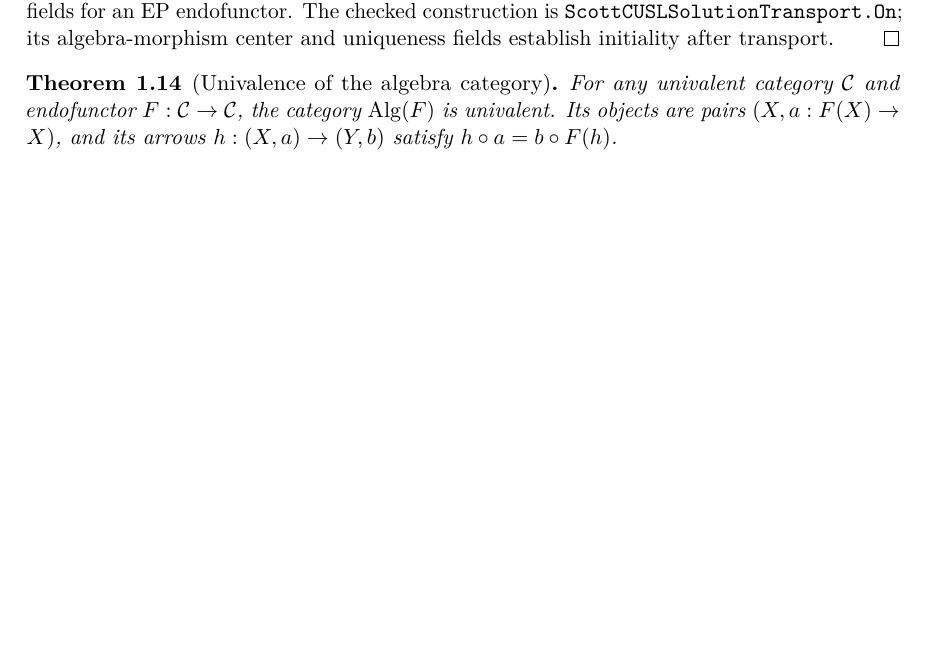
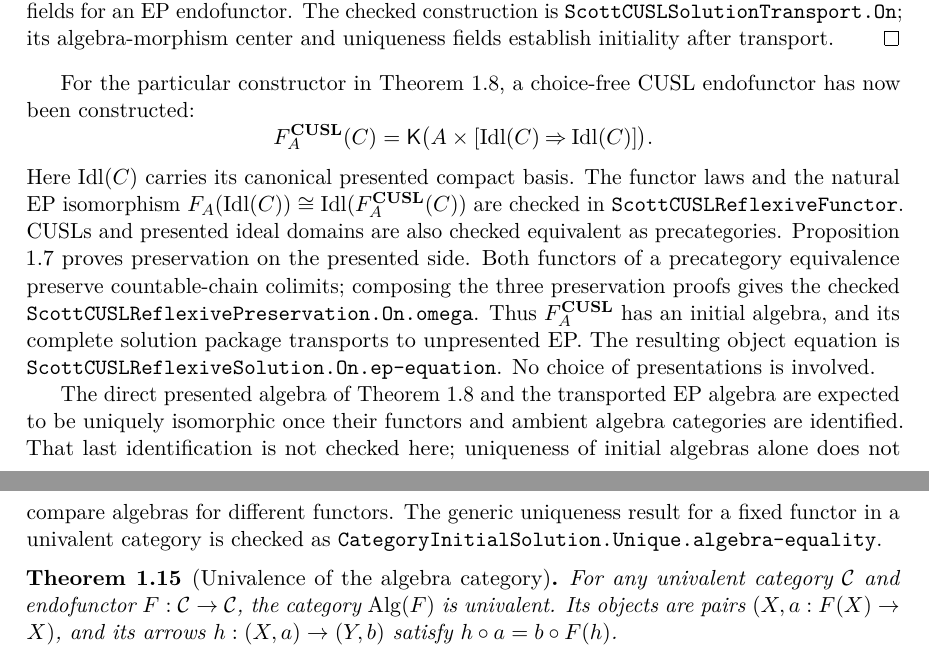
Before and after one commit to coquand/domain-semantics, a LaTeX paper (UNIT/scott-domains.tex): part of page 6 of 23 before the commit and two parts of pages 6 and 7 of 23 after it, the two joined at a grey line, cut so that both start at the same text, the shorter picture padded with empty space. Compiled offline with pdfLaTeX.

Commit message:
Solve reflexive domain equation via CUSL colimits

```diff
--- a/UNIT/scott-domains.tex
+++ b/UNIT/scott-domains.tex
@@ -458,6 +480,36 @@ the stated fields for an EP endofunctor. The checked construction is
 \texttt{ScottCUSLSolutionTransport.On}; its algebra-morphism center and
 uniqueness fields establish initiality after transport.
 \end{proof}
+
+For the particular constructor in Theorem~\ref{thm:reflexive}, a
+choice-free CUSL endofunctor has now been constructed:
+\[
+  F_A^{\mathbf{CUSL}}(C)
+   =\K\bigl(A\times\Cont{\operatorname{Idl}(C)}
+                         {\operatorname{Idl}(C)}\bigr).
+\]
+Here $\operatorname{Idl}(C)$ carries its canonical presented compact
+basis. The functor laws and the natural EP isomorphism
+$F_A(\operatorname{Idl}(C))\cong
+ \operatorname{Idl}(F_A^{\mathbf{CUSL}}(C))$
+are checked in \texttt{ScottCUSLReflexiveFunctor}. CUSLs and presented
+ideal domains are also checked equivalent as precategories. Proposition
+\ref{prop:presented-reflexive-preservation} proves preservation on the
+presented side. Both functors of a precategory equivalence preserve
+countable-chain colimits; composing the three preservation proofs gives
+the checked \texttt{ScottCUSLReflexivePreservation.On.omega}. Thus
+$F_A^{\mathbf{CUSL}}$ has an initial algebra, and its complete solution
+package transports to unpresented EP. The resulting object equation is
+\texttt{ScottCUSLReflexiveSolution.On.ep-equation}. No choice of
+presentations is involved.
+
+The direct presented algebra of Theorem~\ref{thm:reflexive} and the
+transported EP algebra are expected to be uniquely isomorphic once their
+functors and ambient algebra categories are identified. That last
+identification is not checked here; uniqueness of initial algebras alone
+does not compare algebras for different functors. The generic uniqueness
+result for a fixed functor in a univalent category is checked as
+\texttt{CategoryInitialSolution.Unique.algebra-equality}.
 
 \begin{theorem}[Univalence of the algebra category]
 For any univalent category $\mathcal C$ and endofunctor
```
Also changed, not shown: UNIT/README.txt, UNIT/scott-domains.tex (41 more changed lines), 15 other files.
